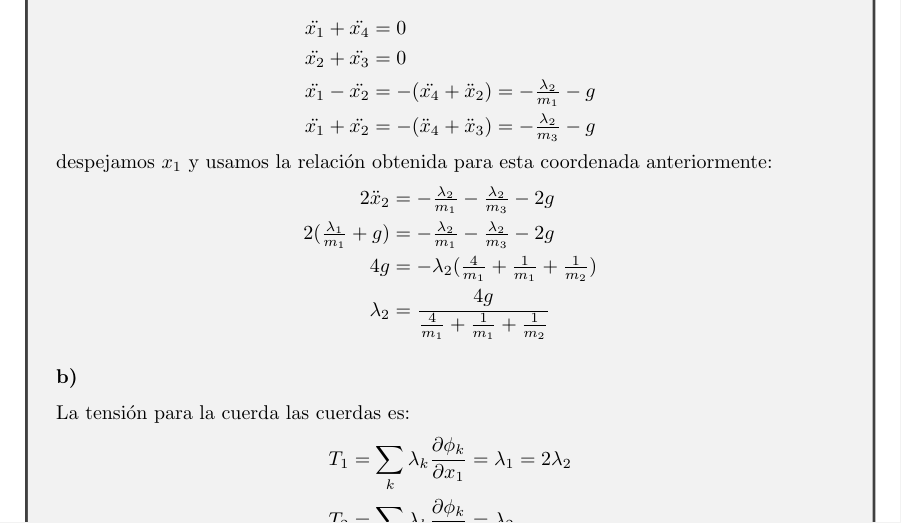
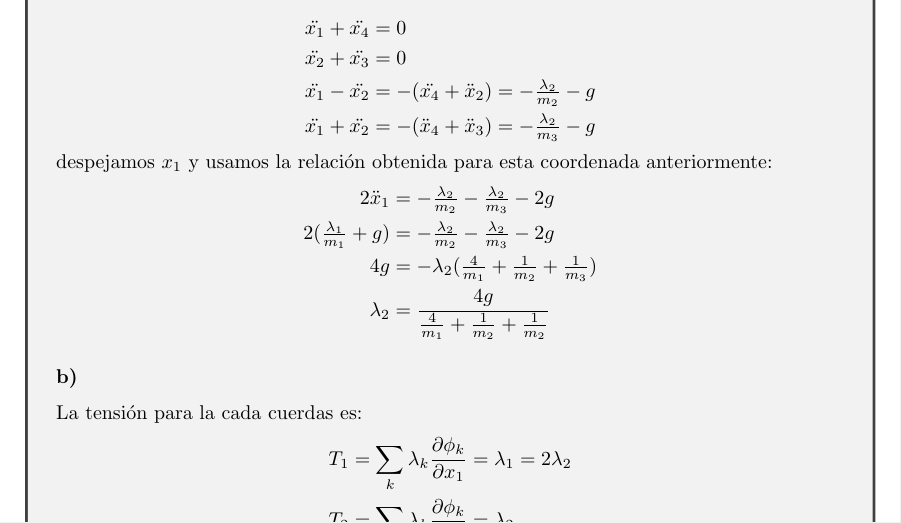
Before and after one commit to carloscerlira/MEA, a LaTeX document (Exámen 2/main.tex): part of page 5 of 7, cut so that both start at the same text. Compiled offline with pdfLaTeX.

Commit message:
Exámen 2

```diff
--- a/Exámen 2/main.tex
+++ b/Exámen 2/main.tex
@@ -221,18 +221,18 @@ paralelo al eje del condensador.
     \begin{align*}
         \ddot{x_1}+\ddot{x_4} &= 0 \\
         \ddot{x_2}+\ddot{x_3} &= 0 \\
-        \ddot{x_1}-\ddot{x_2} &= -(\ddot{x_4}+\ddot{x}_2) = -\tfrac{\lambda_2}{m_1}-g \\
+        \ddot{x_1}-\ddot{x_2} &= -(\ddot{x_4}+\ddot{x}_2) = -\tfrac{\lambda_2}{m_2}-g \\
         \ddot{x_1}+\ddot{x_2} &= -(\ddot{x}_4+\ddot{x}_3) = -\tfrac{\lambda_2}{m_3}-g
     \end{align*}
     despejamos $x_1$ y usamos la relación obtenida para esta coordenada anteriormente:
     \begin{align*}
-        2\ddot{x}_2 &= -\tfrac{\lambda_2}{m_1}-\tfrac{\lambda_2}{m_3}-2g \\
-        2(\tfrac{\lambda_1}{m_1}+g) &= -\tfrac{\lambda_2}{m_1}-\tfrac{\lambda_2}{m_3}-2g \\
-        4g &= -\lambda_2(\tfrac{4}{m_1}+\tfrac{1}{m_1}+\tfrac{1}{m_2}) \\
-        \lambda_2 &= \frac{4g}{\tfrac{4}{m_1}+\tfrac{1}{m_1}+\tfrac{1}{m_2}}
+        2\ddot{x}_1 &= -\tfrac{\lambda_2}{m_2}-\tfrac{\lambda_2}{m_3}-2g \\
+        2(\tfrac{\lambda_1}{m_1}+g) &= -\tfrac{\lambda_2}{m_2}-\tfrac{\lambda_2}{m_3}-2g \\
+        4g &= -\lambda_2(\tfrac{4}{m_1}+\tfrac{1}{m_2}+\tfrac{1}{m_3}) \\
+        \lambda_2 &= \frac{4g}{\tfrac{4}{m_1}+\tfrac{1}{m_2}+\tfrac{1}{m_2}}
     \end{align*}
     \subsubsection*{b)}
-    La tensión para la cuerda las cuerdas es:
+    La tensión para la cada cuerdas es:
     \begin{align*}
         T_1 &= \sum_k \lambda_k \frac{\partial \phi_k}{\partial x_1} = \lambda_1 = 2\lambda_2 \\
         T_2 &= \sum_k \lambda_k \frac{\partial \phi_k}{\partial x_2} = \lambda_2
```
Also changed, not shown: Exámen 2/main.pdf.
